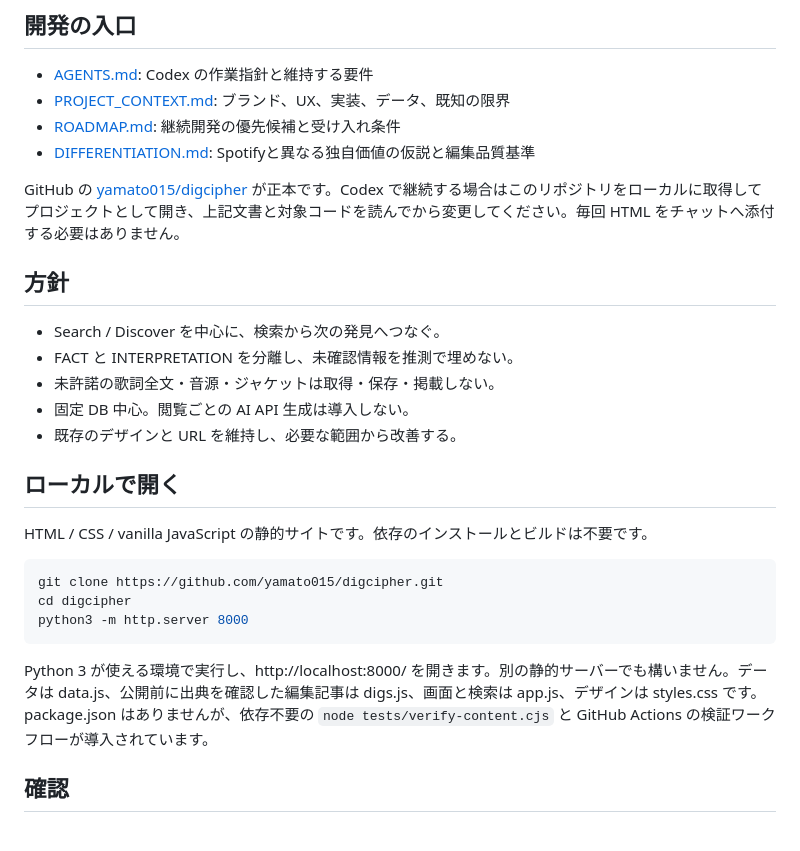
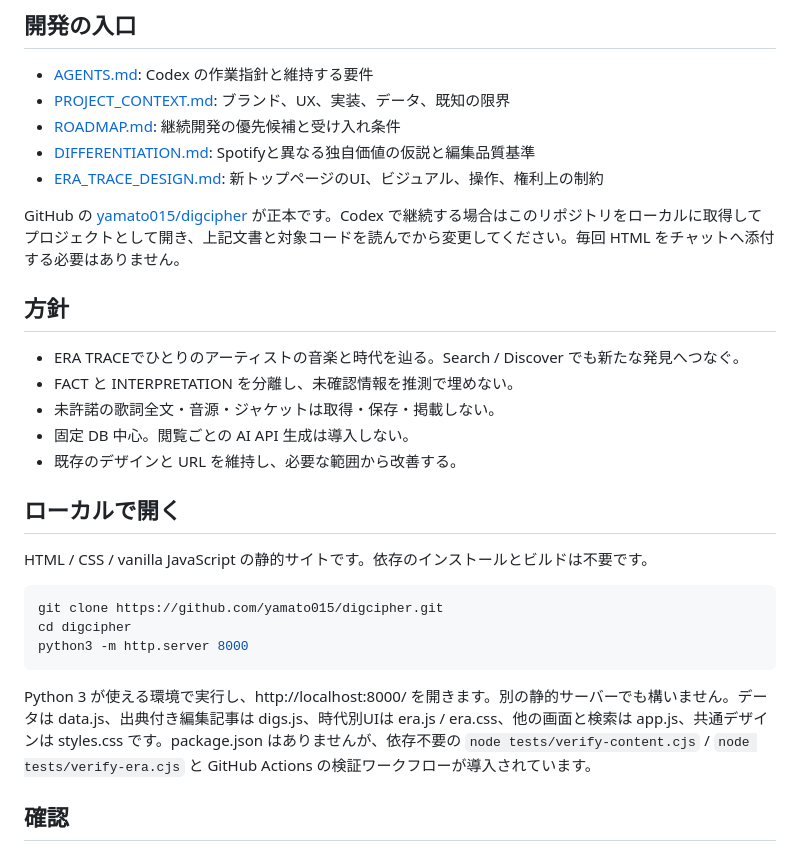
Before and after one commit to yamato015/digcipher, a Markdown page: README.md, the part around the change. Drawn GitHub-style.

Commit message:
Document artist-led ERA TRACE design implementation

````diff
--- a/README.md
+++ b/README.md
@@ -7,11 +7,12 @@ WAXETCH が展開する PROJECT 001。日本語 HIPHOP の言葉・曲・人物
 - [PROJECT_CONTEXT.md](PROJECT_CONTEXT.md): ブランド、UX、実装、データ、既知の限界
 - [ROADMAP.md](ROADMAP.md): 継続開発の優先候補と受け入れ条件
 - [DIFFERENTIATION.md](DIFFERENTIATION.md): Spotifyと異なる独自価値の仮説と編集品質基準
+- [ERA_TRACE_DESIGN.md](ERA_TRACE_DESIGN.md): 新トップページのUI、ビジュアル、操作、権利上の制約
 
 GitHub の [yamato015/digcipher](https://github.com/yamato015/digcipher) が正本です。Codex で継続する場合はこのリポジトリをローカルに取得してプロジェクトとして開き、上記文書と対象コードを読んでから変更してください。毎回 HTML をチャットへ添付する必要はありません。
 
 ## 方針
-- Search / Discover を中心に、検索から次の発見へつなぐ。
+- ERA TRACEでひとりのアーティストの音楽と時代を辿る。Search / Discover でも新たな発見へつなぐ。
 - FACT と INTERPRETATION を分離し、未確認情報を推測で埋めない。
 - 未許諾の歌詞全文・音源・ジャケットは取得・保存・掲載しない。
 - 固定 DB 中心。閲覧ごとの AI API 生成は導入しない。
@@ -26,7 +27,7 @@ cd digcipher
 python3 -m http.server 8000
 ```
 
-Python 3 が使える環境で実行し、http://localhost:8000/ を開きます。別の静的サーバーでも構いません。データは data.js、公開前に出典を確認した編集記事は digs.js、画面と検索は app.js、デザインは styles.css です。package.json はありませんが、依存不要の `node tests/verify-content.cjs` と GitHub Actions の検証ワークフローが導入されています。
+Python 3 が使える環境で実行し、http://localhost:8000/ を開きます。別の静的サーバーでも構いません。データは data.js、出典付き編集記事は digs.js、時代別UIは era.js / era.css、他の画面と検索は app.js、共通デザインは styles.css です。package.json はありませんが、依存不要の `node tests/verify-content.cjs` / `node tests/verify-era.cjs` と GitHub Actions の検証ワークフローが導入されています。
 
 ## 確認
 UI / データの変更時は検索例 VVS / ICE / WATSON / SOUL QUAKE、CURATED DIG（`#/dig/awa-tokushima`）、Discover、Watson、作品、曲、語句への移動、モバイル下部ナビを確認します。詳しい確認項目は AGENTS.md にあります。
````
